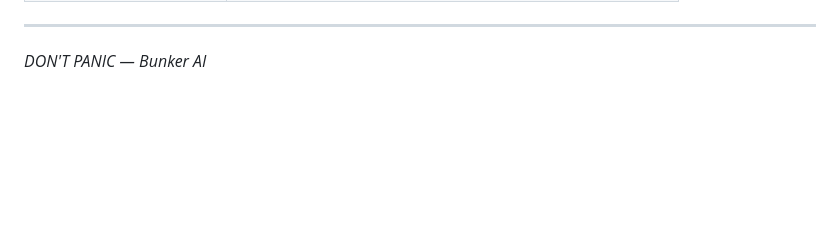
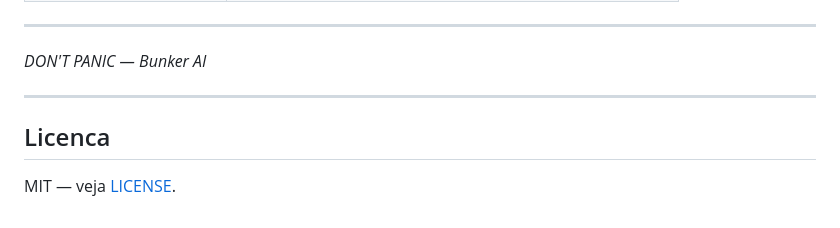
Before and after one commit to douglaspriester/bunkerAI, a Markdown page: README.pt-BR.md, the part around the change. GitHub-like rendering; blank space fills up the shorter version.

```diff
--- a/README.pt-BR.md
+++ b/README.pt-BR.md
@@ -125,3 +125,9 @@ O script faz tudo automaticamente:
 ---
 
 *DON'T PANIC — Bunker AI*
+
+---
+
+## Licenca
+
+MIT — veja [LICENSE](LICENSE).
```
Also changed, not shown: README.md (+7 -1 lines).
